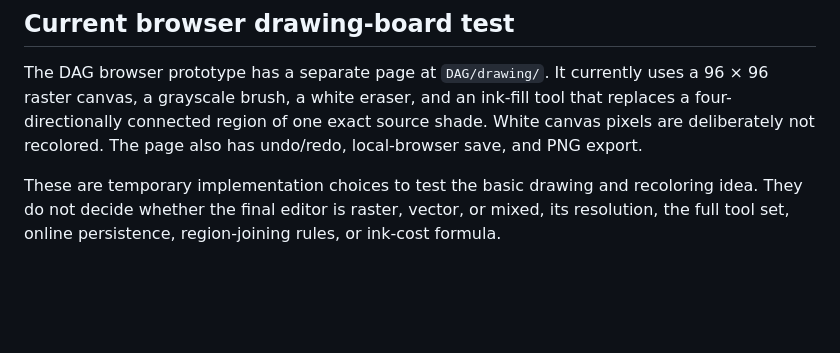
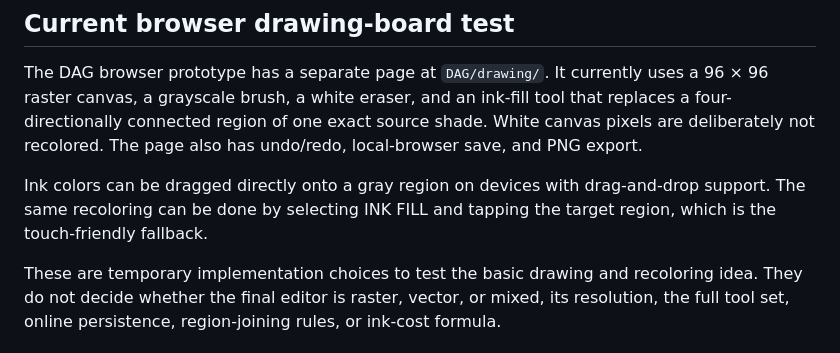
Before and after one commit to DiceeInked/ideal-goggles, a Markdown page: drawing-adventure-game/DRAWING_AND_GLITCH_AI.md, the part around the change. GitHub-like rendering; blank space fills up the shorter version.

Commit message:
Document touch and drag interaction for ink recoloring

```diff
--- a/drawing-adventure-game/DRAWING_AND_GLITCH_AI.md
+++ b/drawing-adventure-game/DRAWING_AND_GLITCH_AI.md
@@ -61,4 +61,6 @@ The Grid is described as the access point for multiplayer features, including In
 
 The DAG browser prototype has a separate page at `DAG/drawing/`. It currently uses a 96 × 96 raster canvas, a grayscale brush, a white eraser, and an ink-fill tool that replaces a four-directionally connected region of one exact source shade. White canvas pixels are deliberately not recolored. The page also has undo/redo, local-browser save, and PNG export.
 
+Ink colors can be dragged directly onto a gray region on devices with drag-and-drop support. The same recoloring can be done by selecting INK FILL and tapping the target region, which is the touch-friendly fallback.
+
 These are temporary implementation choices to test the basic drawing and recoloring idea. They do not decide whether the final editor is raster, vector, or mixed, its resolution, the full tool set, online persistence, region-joining rules, or ink-cost formula.
```
